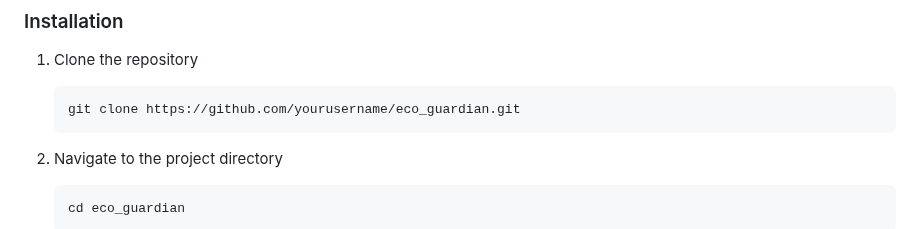
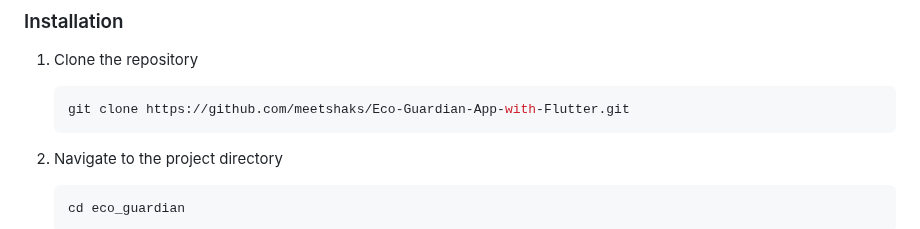
Before and after one commit to meetshaks/Eco-Guardian-App-with-Flutter, a Markdown page: README.md, the part around the change. Rendered like a GitHub page.

````diff
--- a/README.md
+++ b/README.md
@@ -81,7 +81,7 @@ lib/
 
 1. Clone the repository
    ```bash
-   git clone https://github.com/yourusername/eco_guardian.git
+   git clone https://github.com/meetshaks/Eco-Guardian-App-with-Flutter.git
    ```
 
 2. Navigate to the project directory
````
